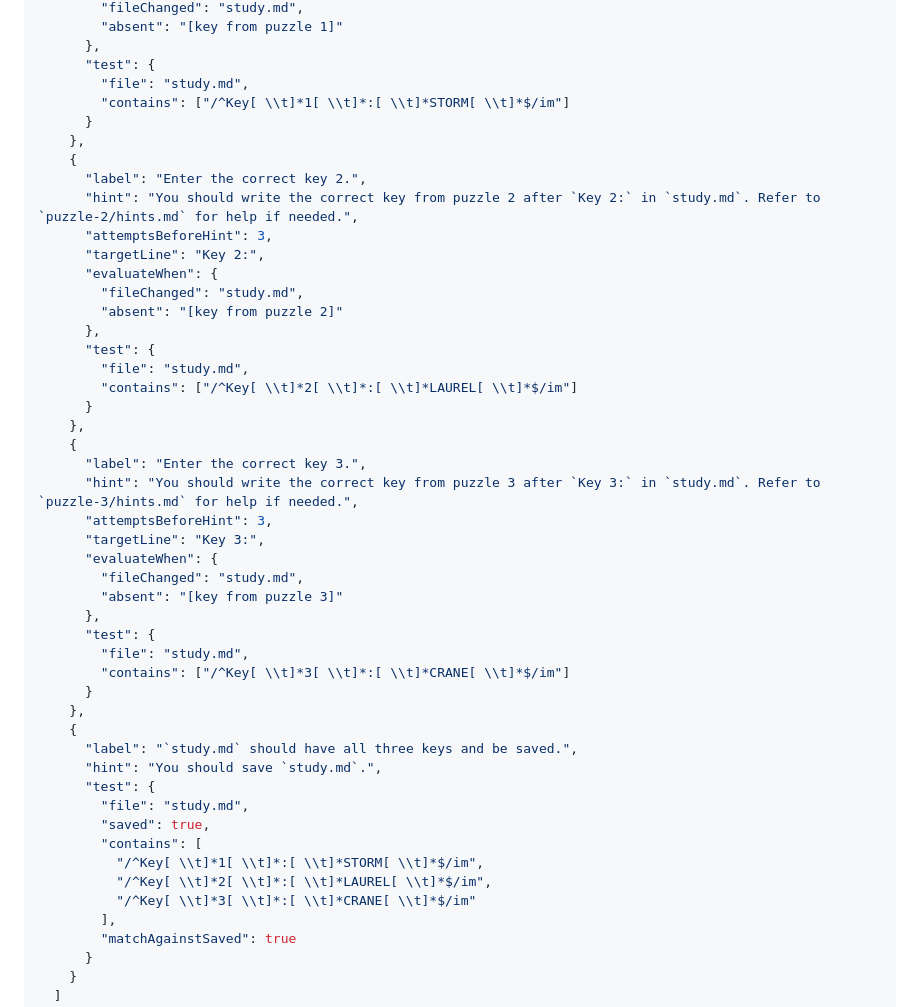
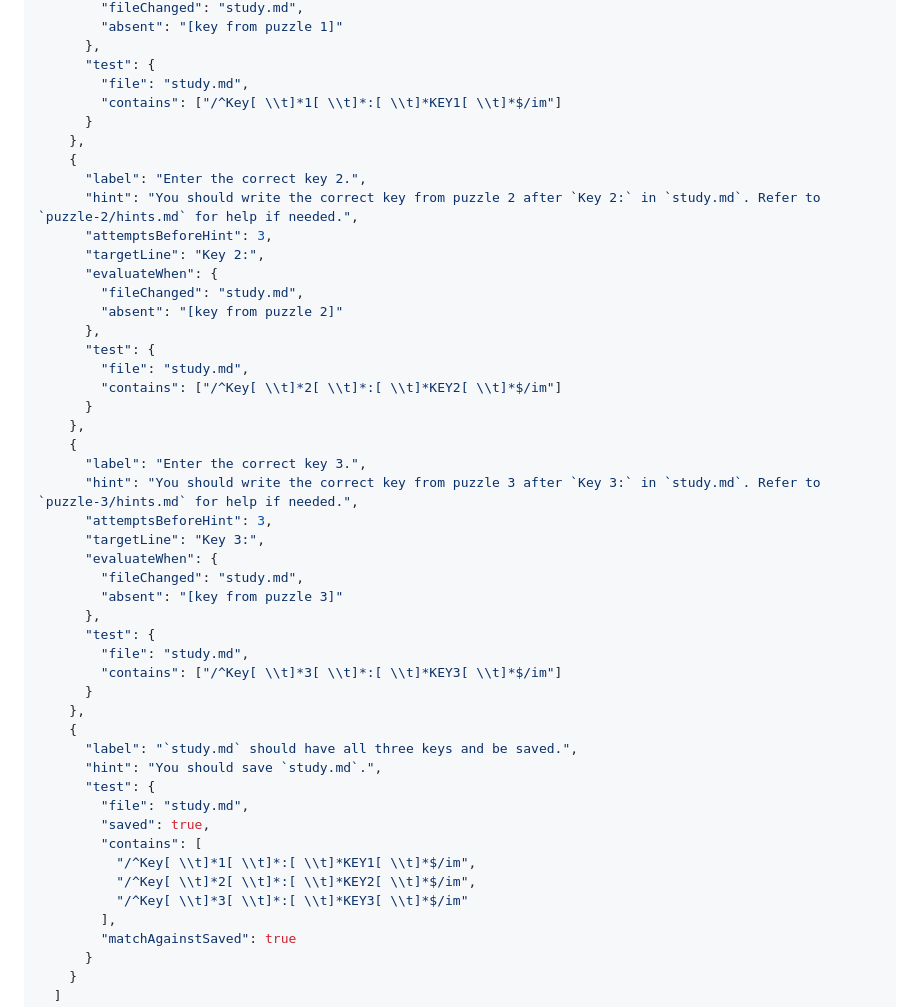
Before and after one commit to freeCodeCamp-Universe/vim-course, a Markdown page: docs/curriculum/capstone.md, the part around the change. Rendered like a GitHub page.

Commit message:
docs: update reference doc

```diff
--- a/docs/curriculum/capstone.md
+++ b/docs/curriculum/capstone.md
@@ -126,7 +126,7 @@ The counter is an integer on the checklist item's runtime state. It increments o
       },
       "test": {
         "file": "study.md",
-        "contains": ["/^Key[ \\t]*1[ \\t]*:[ \\t]*STORM[ \\t]*$/im"]
+        "contains": ["/^Key[ \\t]*1[ \\t]*:[ \\t]*KEY1[ \\t]*$/im"]
       }
     },
     {
@@ -140,7 +140,7 @@ The counter is an integer on the checklist item's runtime state. It increments o
       },
       "test": {
         "file": "study.md",
-        "contains": ["/^Key[ \\t]*2[ \\t]*:[ \\t]*LAUREL[ \\t]*$/im"]
+        "contains": ["/^Key[ \\t]*2[ \\t]*:[ \\t]*KEY2[ \\t]*$/im"]
       }
     },
     {
@@ -154,7 +154,7 @@ The counter is an integer on the checklist item's runtime state. It increments o
       },
       "test": {
         "file": "study.md",
-        "contains": ["/^Key[ \\t]*3[ \\t]*:[ \\t]*CRANE[ \\t]*$/im"]
+        "contains": ["/^Key[ \\t]*3[ \\t]*:[ \\t]*KEY3[ \\t]*$/im"]
       }
     },
     {
@@ -164,9 +164,9 @@ The counter is an integer on the checklist item's runtime state. It increments o
         "file": "study.md",
         "saved": true,
         "contains": [
-          "/^Key[ \\t]*1[ \\t]*:[ \\t]*STORM[ \\t]*$/im",
-          "/^Key[ \\t]*2[ \\t]*:[ \\t]*LAUREL[ \\t]*$/im",
-          "/^Key[ \\t]*3[ \\t]*:[ \\t]*CRANE[ \\t]*$/im"
+          "/^Key[ \\t]*1[ \\t]*:[ \\t]*KEY1[ \\t]*$/im",
+          "/^Key[ \\t]*2[ \\t]*:[ \\t]*KEY2[ \\t]*$/im",
+          "/^Key[ \\t]*3[ \\t]*:[ \\t]*KEY3[ \\t]*$/im"
         ],
         "matchAgainstSaved": true
       }
```
